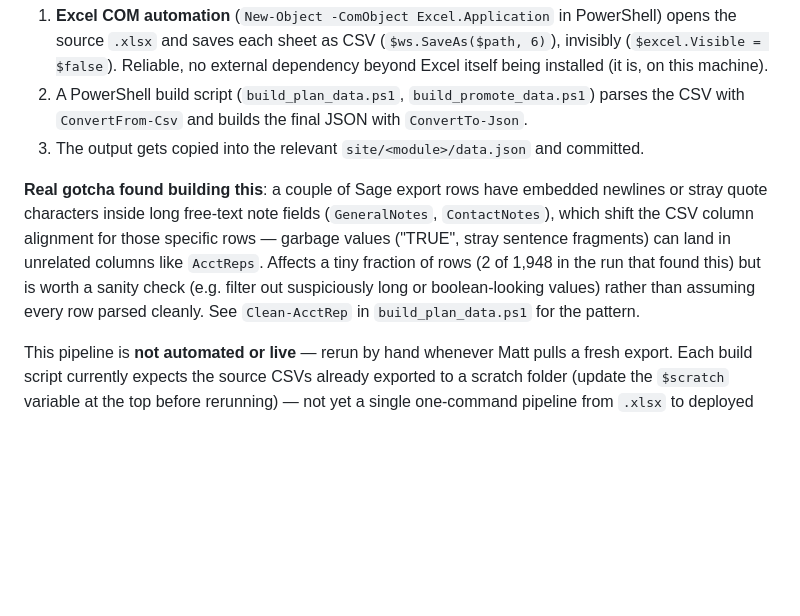
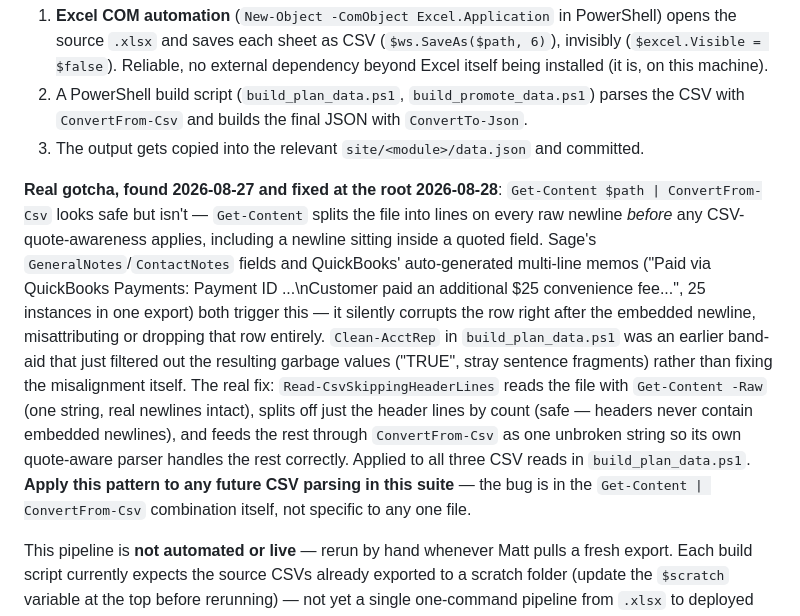
Before and after one commit to j3yarbr/embassy-market-intelligence-plan, a Markdown page: docs/TECHNICAL.md, the part around the change. Drawn GitHub-style; blank space fills up the shorter version.

Commit message:
TECHNICAL.md: document the Get-Content|ConvertFrom-Csv embedded-newline fix as a suite-wide pattern

```diff
--- a/docs/TECHNICAL.md
+++ b/docs/TECHNICAL.md
@@ -84,7 +84,7 @@ There is **no working Python in this environment** — `python`/`python3` on PAT
 2. A PowerShell build script (`build_plan_data.ps1`, `build_promote_data.ps1`) parses the CSV with `ConvertFrom-Csv` and builds the final JSON with `ConvertTo-Json`.
 3. The output gets copied into the relevant `site/<module>/data.json` and committed.
 
-**Real gotcha found building this**: a couple of Sage export rows have embedded newlines or stray quote characters inside long free-text note fields (`GeneralNotes`, `ContactNotes`), which shift the CSV column alignment for those specific rows — garbage values ("TRUE", stray sentence fragments) can land in unrelated columns like `AcctReps`. Affects a tiny fraction of rows (2 of 1,948 in the run that found this) but is worth a sanity check (e.g. filter out suspiciously long or boolean-looking values) rather than assuming every row parsed cleanly. See `Clean-AcctRep` in `build_plan_data.ps1` for the pattern.
+**Real gotcha, found 2026-08-27 and fixed at the root 2026-08-28**: `Get-Content $path | ConvertFrom-Csv` looks safe but isn't — `Get-Content` splits the file into lines on every raw newline *before* any CSV-quote-awareness applies, including a newline sitting inside a quoted field. Sage's `GeneralNotes`/`ContactNotes` fields and QuickBooks' auto-generated multi-line memos ("Paid via QuickBooks Payments: Payment ID ...\nCustomer paid an additional $25 convenience fee...", 25 instances in one export) both trigger this — it silently corrupts the row right after the embedded newline, misattributing or dropping that row entirely. `Clean-AcctRep` in `build_plan_data.ps1` was an earlier band-aid that just filtered out the resulting garbage values ("TRUE", stray sentence fragments) rather than fixing the misalignment itself. The real fix: `Read-CsvSkippingHeaderLines` reads the file with `Get-Content -Raw` (one string, real newlines intact), splits off just the header lines by count (safe — headers never contain embedded newlines), and feeds the rest through `ConvertFrom-Csv` as one unbroken string so its own quote-aware parser handles the rest correctly. Applied to all three CSV reads in `build_plan_data.ps1`. **Apply this pattern to any future CSV parsing in this suite** — the bug is in the `Get-Content | ConvertFrom-Csv` combination itself, not specific to any one file.
 
 This pipeline is **not automated or live** — rerun by hand whenever Matt pulls a fresh export. Each build script currently expects the source CSVs already exported to a scratch folder (update the `$scratch` variable at the top before rerunning) — not yet a single one-command pipeline from `.xlsx` to deployed `data.json`.
 
```
